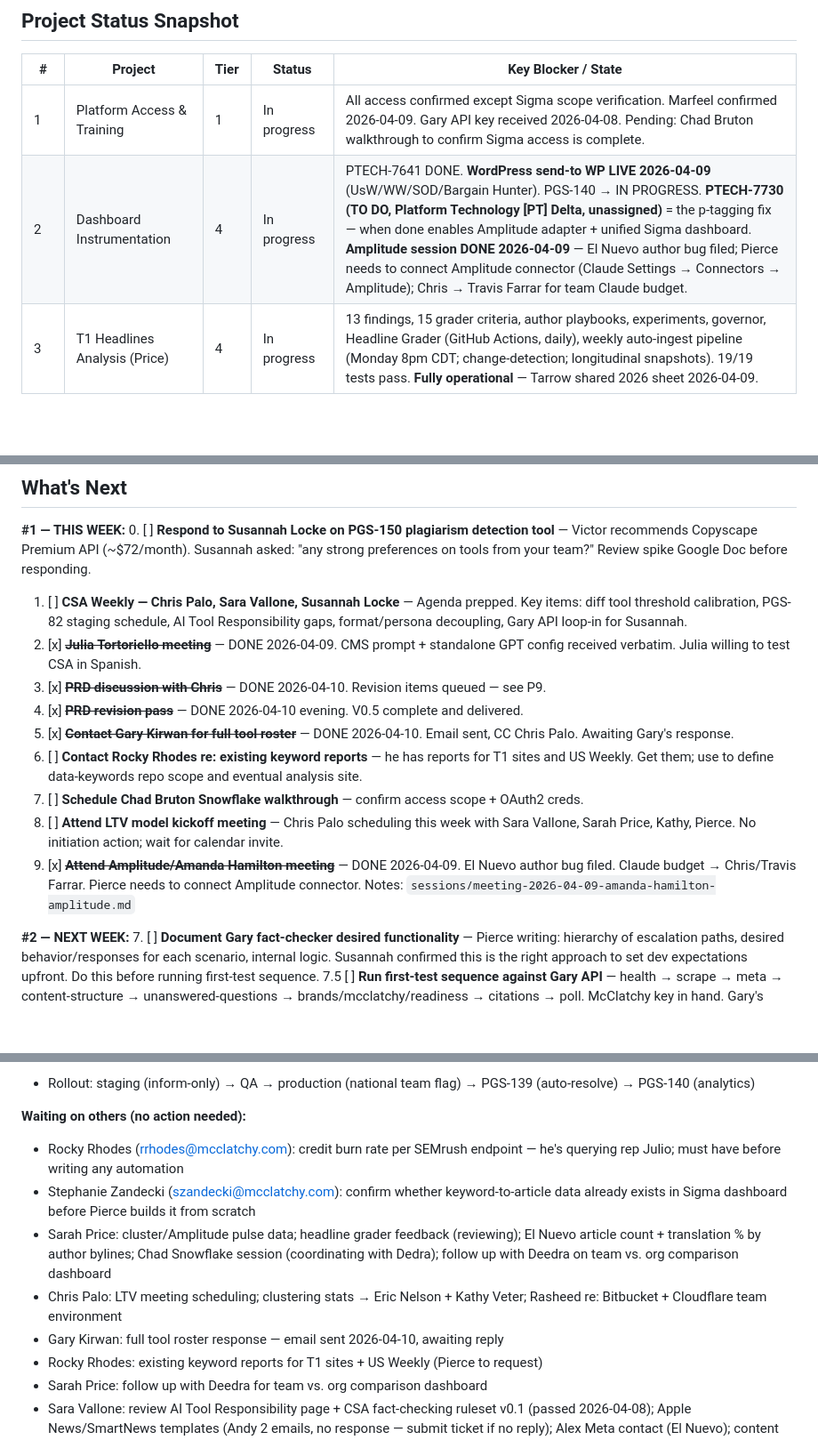
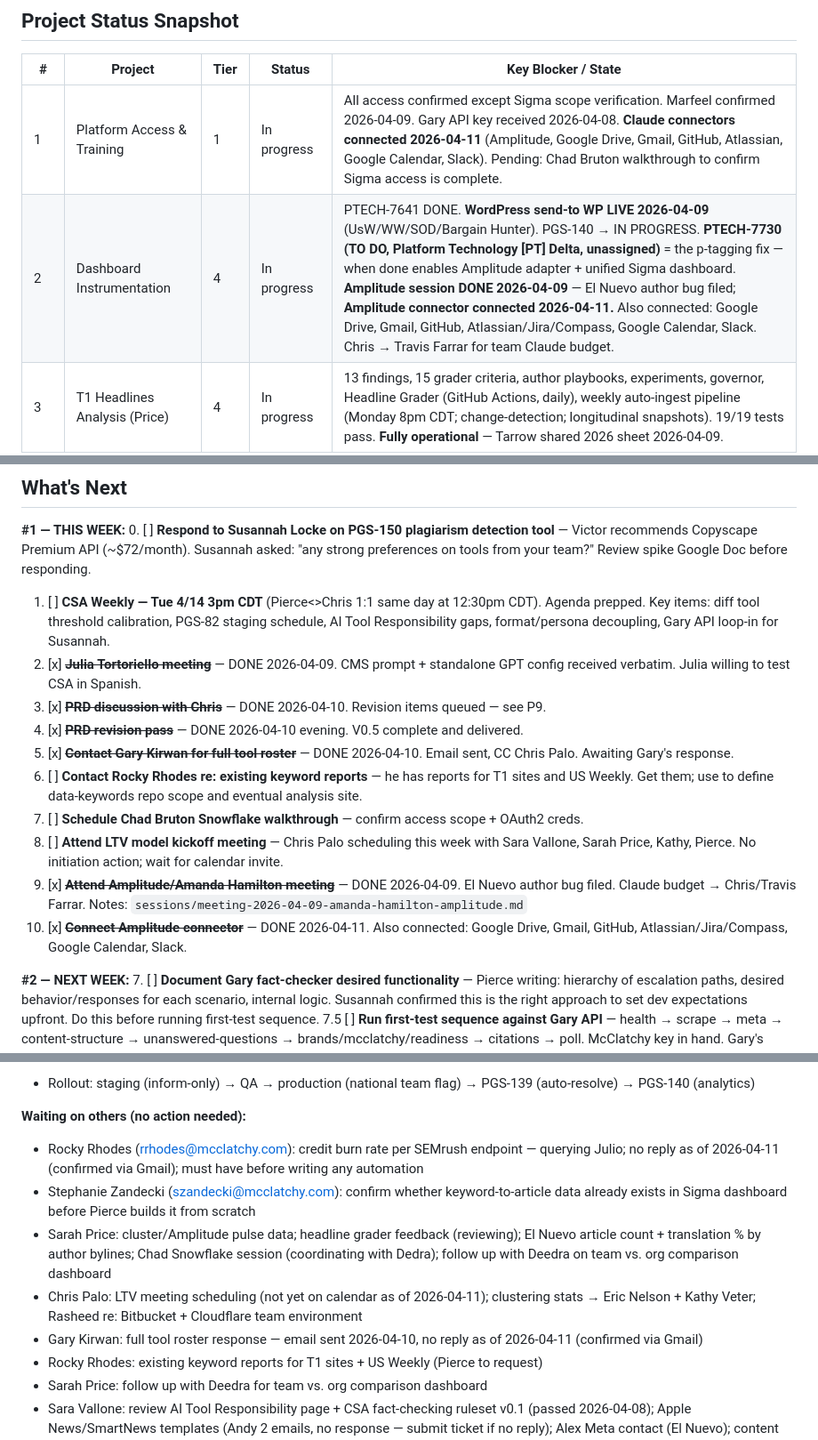
Before and after one commit to piercewilliams/ops-hub, a Markdown page: CONTEXT.md, 3 parts joined by grey strips. Shown at 89% size. Drawn GitHub-style; blank space fills up the shorter version.

Commit message:
Session close 2026-04-11: connectors connected, live data audit
- Connected Claude connectors: Amplitude, Google Drive, Gmail, GitHub,
  Atlassian/Jira/Compass, Google Calendar, Slack
- CONTEXT.md: logged connector setup, live Jira status confirmation,
  Gmail audit (no Gary/Rocky replies yet), calendar intel (CSA Weekly
  + Pierce<>Chris both Tue 4/14, no LTV invite yet), P1 project row updated

Co-Authored-By: Claude Sonnet 4.6 <noreply@anthropic.com>

```diff
--- a/CONTEXT.md
+++ b/CONTEXT.md
@@ -92,8 +92,8 @@ For session history: see [sessions/](sessions/)
 
 | # | Project | Tier | Status | Key Blocker / State |
 |---|---------|------|--------|---------------------|
-| 1 | Platform Access & Training | 1 | In progress | All access confirmed except Sigma scope verification. Marfeel confirmed 2026-04-09. Gary API key received 2026-04-08. Pending: Chad Bruton walkthrough to confirm Sigma access is complete. |
-| 2 | Dashboard Instrumentation | 4 | In progress | PTECH-7641 DONE. **WordPress send-to WP LIVE 2026-04-09** (UsW/WW/SOD/Bargain Hunter). PGS-140 → IN PROGRESS. **PTECH-7730 (TO DO, Platform Technology [PT] Delta, unassigned)** = the p-tagging fix — when done enables Amplitude adapter + unified Sigma dashboard. **Amplitude session DONE 2026-04-09** — El Nuevo author bug filed; Pierce needs to connect Amplitude connector (Claude Settings → Connectors → Amplitude); Chris → Travis Farrar for team Claude budget. |
+| 1 | Platform Access & Training | 1 | In progress | All access confirmed except Sigma scope verification. Marfeel confirmed 2026-04-09. Gary API key received 2026-04-08. **Claude connectors connected 2026-04-11** (Amplitude, Google Drive, Gmail, GitHub, Atlassian, Google Calendar, Slack). Pending: Chad Bruton walkthrough to confirm Sigma access is complete. |
+| 2 | Dashboard Instrumentation | 4 | In progress | PTECH-7641 DONE. **WordPress send-to WP LIVE 2026-04-09** (UsW/WW/SOD/Bargain Hunter). PGS-140 → IN PROGRESS. **PTECH-7730 (TO DO, Platform Technology [PT] Delta, unassigned)** = the p-tagging fix — when done enables Amplitude adapter + unified Sigma dashboard. **Amplitude session DONE 2026-04-09** — El Nuevo author bug filed; **Amplitude connector connected 2026-04-11.** Also connected: Google Drive, Gmail, GitHub, Atlassian/Jira/Compass, Google Calendar, Slack. Chris → Travis Farrar for team Claude budget. |
 | 3 | T1 Headlines Analysis (Price) | 4 | In progress | 13 findings, 15 grader criteria, author playbooks, experiments, governor, Headline Grader (GitHub Actions, daily), weekly auto-ingest pipeline (Monday 8pm CDT; change-detection; longitudinal snapshots). 19/19 tests pass. **Fully operational** — Tarrow shared 2026 sheet 2026-04-09. |
 | 3.5 | Content Analysis / Narrative Dashboard | 5 | Not started | Needs P3 → Sarah Price consolidation first |
 | 4 | Article Format + Persona + Keyword Governance | 4 | In progress | **PGS-134 READY FOR PRODUCTION**. **PGS-98 DONE** (2026-04-11) — Additional Context/Editorial Notes now influence output. **PGS-87 DONE** (2026-04-11) — Target Audience label in platform variant exports fixed. **PGS-150 spike complete** — Copyscape Premium API recommended; Susannah asking Pierce for team input. PGS-93 BACKLOG. |
@@ -114,7 +114,7 @@ For session history: see [sessions/](sessions/)
 
 **#1 — THIS WEEK:**
 0. [ ] **Respond to Susannah Locke on PGS-150 plagiarism detection tool** — Victor recommends Copyscape Premium API (~$72/month). Susannah asked: "any strong preferences on tools from your team?" Review spike Google Doc before responding.
-1. [ ] **CSA Weekly — Chris Palo, Sara Vallone, Susannah Locke** — Agenda prepped. Key items: diff tool threshold calibration, PGS-82 staging schedule, AI Tool Responsibility gaps, format/persona decoupling, Gary API loop-in for Susannah.
+1. [ ] **CSA Weekly — Tue 4/14 3pm CDT** (Pierce<>Chris 1:1 same day at 12:30pm CDT). Agenda prepped. Key items: diff tool threshold calibration, PGS-82 staging schedule, AI Tool Responsibility gaps, format/persona decoupling, Gary API loop-in for Susannah.
 2. [x] ~~**Julia Tortoriello meeting**~~ — DONE 2026-04-09. CMS prompt + standalone GPT config received verbatim. Julia willing to test CSA in Spanish.
 3. [x] ~~**PRD discussion with Chris**~~ — DONE 2026-04-10. Revision items queued — see P9.
 4. [x] ~~**PRD revision pass**~~ — DONE 2026-04-10 evening. V0.5 complete and delivered.
@@ -122,7 +122,8 @@ For session history: see [sessions/](sessions/)
 6. [ ] **Contact Rocky Rhodes re: existing keyword reports** — he has reports for T1 sites and US Weekly. Get them; use to define data-keywords repo scope and eventual analysis site.
 7. [ ] **Schedule Chad Bruton Snowflake walkthrough** — confirm access scope + OAuth2 creds.
 8. [ ] **Attend LTV model kickoff meeting** — Chris Palo scheduling this week with Sara Vallone, Sarah Price, Kathy, Pierce. No initiation action; wait for calendar invite.
-9. [x] ~~**Attend Amplitude/Amanda Hamilton meeting**~~ — DONE 2026-04-09. El Nuevo author bug filed. Claude budget → Chris/Travis Farrar. Pierce needs to connect Amplitude connector. Notes: `sessions/meeting-2026-04-09-amanda-hamilton-amplitude.md`
+9. [x] ~~**Attend Amplitude/Amanda Hamilton meeting**~~ — DONE 2026-04-09. El Nuevo author bug filed. Claude budget → Chris/Travis Farrar. Notes: `sessions/meeting-2026-04-09-amanda-hamilton-amplitude.md`
+10. [x] ~~**Connect Amplitude connector**~~ — DONE 2026-04-11. Also connected: Google Drive, Gmail, GitHub, Atlassian/Jira/Compass, Google Calendar, Slack.
 
 **#2 — NEXT WEEK:**
 7. [ ] **Document Gary fact-checker desired functionality** — Pierce writing: hierarchy of escalation paths, desired behavior/responses for each scenario, internal logic. Susannah confirmed this is the right approach to set dev expectations upfront. Do this before running first-test sequence.
@@ -154,11 +155,11 @@ For session history: see [sessions/](sessions/)
 - Rollout: staging (inform-only) → QA → production (national team flag) → PGS-139 (auto-resolve) → PGS-140 (analytics)
 
 **Waiting on others (no action needed):**
-- Rocky Rhodes (rrhodes@mcclatchy.com): credit burn rate per SEMrush endpoint — he's querying rep Julio; must have before writing any automation
+- Rocky Rhodes (rrhodes@mcclatchy.com): credit burn rate per SEMrush endpoint — querying Julio; no reply as of 2026-04-11 (confirmed via Gmail); must have before writing any automation
 - Stephanie Zandecki (szandecki@mcclatchy.com): confirm whether keyword-to-article data already exists in Sigma dashboard before Pierce builds it from scratch
 - Sarah Price: cluster/Amplitude pulse data; headline grader feedback (reviewing); El Nuevo article count + translation % by author bylines; Chad Snowflake session (coordinating with Dedra); follow up with Deedra on team vs. org comparison dashboard
-- Chris Palo: LTV meeting scheduling; clustering stats → Eric Nelson + Kathy Veter; Rasheed re: Bitbucket + Cloudflare team environment
-- Gary Kirwan: full tool roster response — email sent 2026-04-10, awaiting reply
+- Chris Palo: LTV meeting scheduling (not yet on calendar as of 2026-04-11); clustering stats → Eric Nelson + Kathy Veter; Rasheed re: Bitbucket + Cloudflare team environment
+- Gary Kirwan: full tool roster response — email sent 2026-04-10, no reply as of 2026-04-11 (confirmed via Gmail)
 - Rocky Rhodes: existing keyword reports for T1 sites + US Weekly (Pierce to request)
 - Sarah Price: follow up with Deedra for team vs. org comparison dashboard
 - Sara Vallone: review AI Tool Responsibility page + CSA fact-checking ruleset v0.1 (passed 2026-04-08); Apple News/SmartNews templates (Andy 2 emails, no response — submit ticket if no reply); Alex Meta contact (El Nuevo); content creator using external Claude (investigating)
```
Also changed, not shown: other parts of CONTEXT.md (+1 -1 lines).
